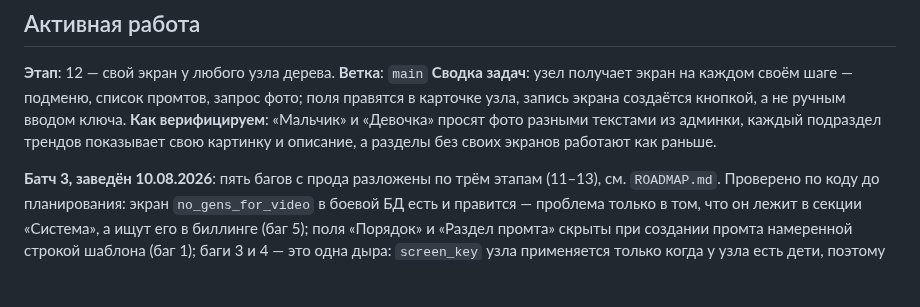
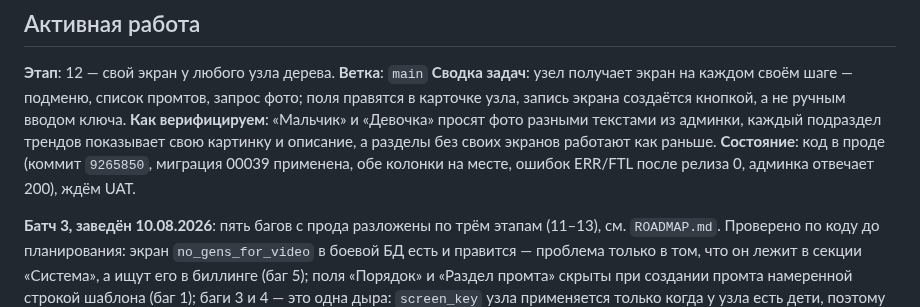
Before and after one commit to dimatolpygin/vk_project, a Markdown page: docs/STATUS.md, the part around the change. Rendered like a GitHub page; blank space fills up the shorter version.

Commit message:
chore(status): этап 12 в проде, ждём UAT
Co-Authored-By: Claude Opus 5 (1M context) <noreply@anthropic.com>

```diff
--- a/docs/STATUS.md
+++ b/docs/STATUS.md
@@ -42,6 +42,7 @@
 **Ветка**: `main`
 **Сводка задач**: узел получает экран на каждом своём шаге — подменю, список промтов, запрос фото; поля правятся в карточке узла, запись экрана создаётся кнопкой, а не ручным вводом ключа.
 **Как верифицируем**: «Мальчик» и «Девочка» просят фото разными текстами из админки, каждый подраздел трендов показывает свою картинку и описание, а разделы без своих экранов работают как раньше.
+**Состояние**: код в проде (коммит `9265850`, миграция 00039 применена, обе колонки на месте, ошибок ERR/FTL после релиза 0, админка отвечает 200), ждём UAT.
 
 **Батч 3, заведён 10.08.2026**: пять багов с прода разложены по трём этапам
 (11–13), см. `ROADMAP.md`. Проверено по коду до планирования: экран
```
